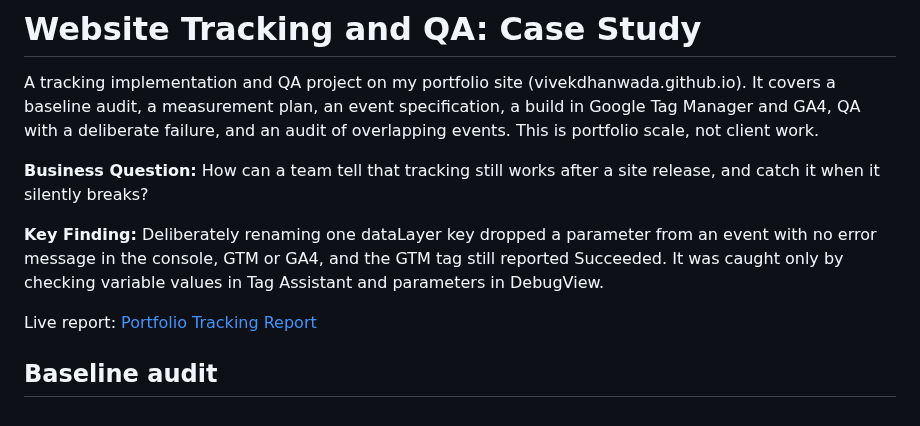
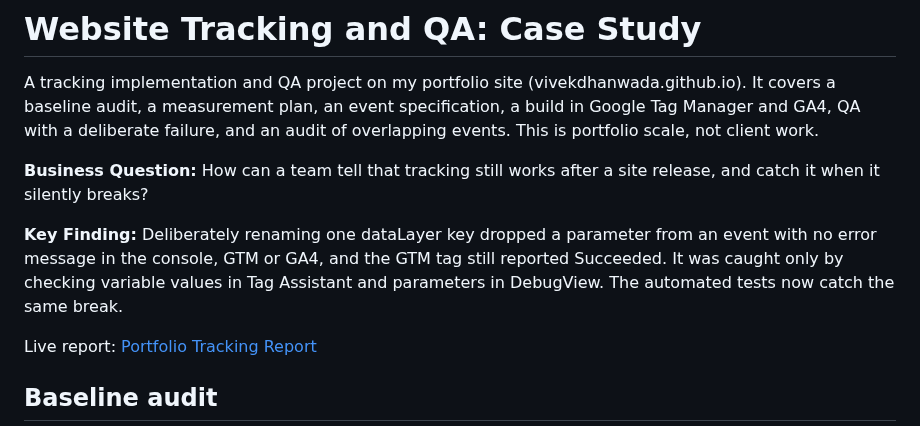
Before and after one commit to VivekDhanwada/data-analytics-portfolio, a Markdown page: 12-tracking-implementation-qa/README.md, the part around the change. Rendered like a GitHub page.

Commit message:
Tie Overview key finding to the automated tests
Co-Authored-By: Claude Sonnet 5.5 <noreply@anthropic.com>

```diff
--- a/12-tracking-implementation-qa/README.md
+++ b/12-tracking-implementation-qa/README.md
@@ -4,7 +4,7 @@ A tracking implementation and QA project on my portfolio site (vivekdhanwada.git
 
 **Business Question:** How can a team tell that tracking still works after a site release, and catch it when it silently breaks?
 
-**Key Finding:** Deliberately renaming one dataLayer key dropped a parameter from an event with no error message in the console, GTM or GA4, and the GTM tag still reported Succeeded. It was caught only by checking variable values in Tag Assistant and parameters in DebugView.
+**Key Finding:** Deliberately renaming one dataLayer key dropped a parameter from an event with no error message in the console, GTM or GA4, and the GTM tag still reported Succeeded. It was caught only by checking variable values in Tag Assistant and parameters in DebugView. The automated tests now catch the same break.
 
 Live report: [Portfolio Tracking Report](https://datastudio.google.com/reporting/bccb2e6a-e81c-4219-b3cd-f641908a9696)
 
```
